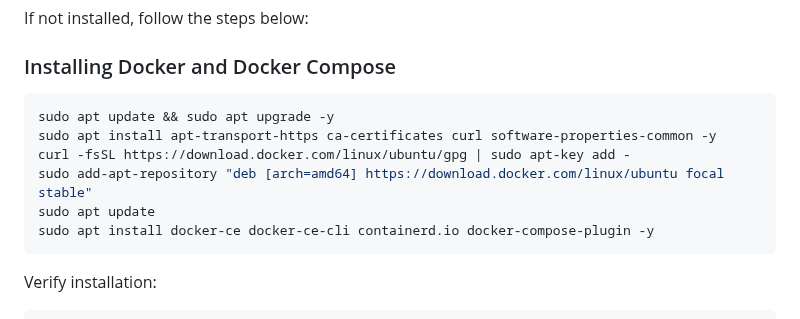
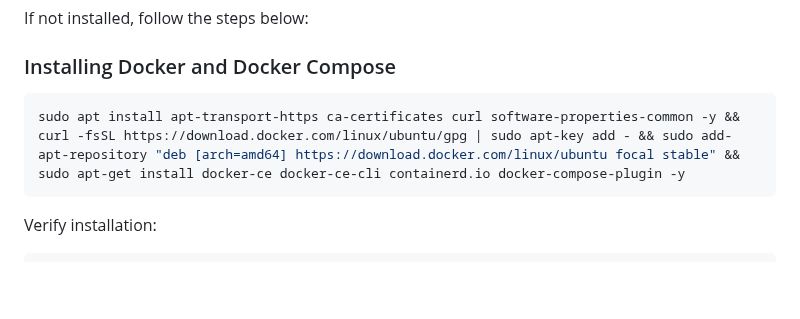
Before and after one commit to sychonix/network, a Markdown page: docker/chromium.md, the part around the change. GitHub-like rendering; blank space fills up the shorter version.

````diff
--- a/docker/chromium.md
+++ b/docker/chromium.md
@@ -11,12 +11,7 @@ If not installed, follow the steps below:
 
 ### Installing Docker and Docker Compose
 ```bash
-sudo apt update && sudo apt upgrade -y
-sudo apt install apt-transport-https ca-certificates curl software-properties-common -y
-curl -fsSL https://download.docker.com/linux/ubuntu/gpg | sudo apt-key add -
-sudo add-apt-repository "deb [arch=amd64] https://download.docker.com/linux/ubuntu focal stable"
-sudo apt update
-sudo apt install docker-ce docker-ce-cli containerd.io docker-compose-plugin -y
+sudo apt install apt-transport-https ca-certificates curl software-properties-common -y && curl -fsSL https://download.docker.com/linux/ubuntu/gpg | sudo apt-key add - && sudo add-apt-repository "deb [arch=amd64] https://download.docker.com/linux/ubuntu focal stable" && sudo apt-get install docker-ce docker-ce-cli containerd.io docker-compose-plugin -y
 ```
 
 Verify installation:
````
